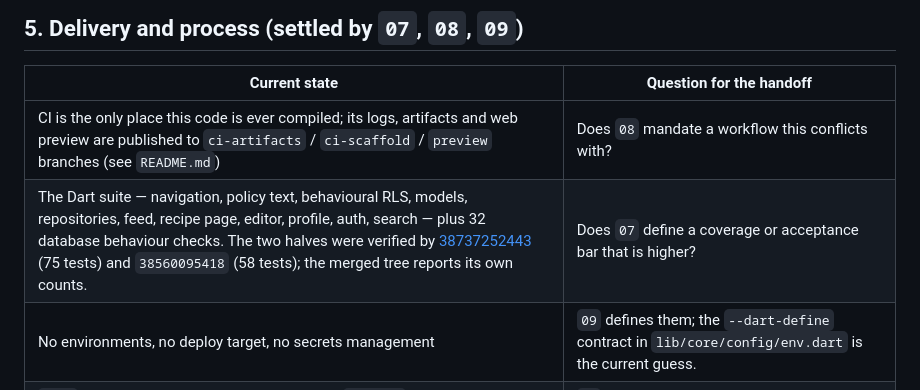
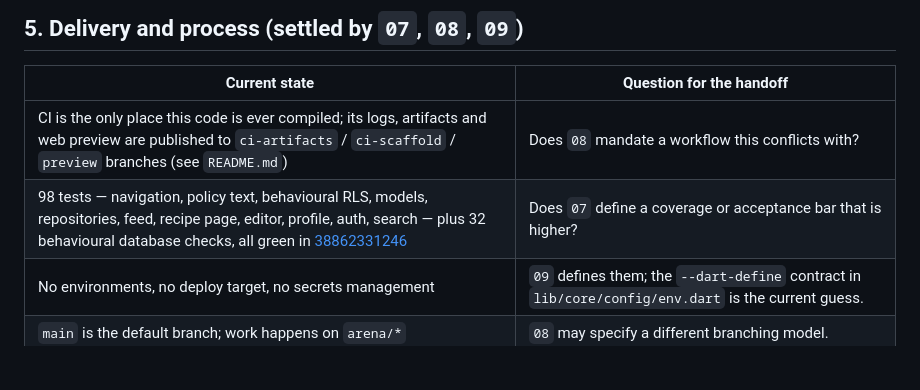
Before and after one commit to testlearn08-cpu/FoodCircle, a Markdown page: docs/handoff/RECONCILIATION.md, the part around the change. GitHub-like rendering; blank space fills up the shorter version.

```diff
--- a/docs/handoff/RECONCILIATION.md
+++ b/docs/handoff/RECONCILIATION.md
@@ -89,7 +89,7 @@ addresses them:
 | Current state | Question for the handoff |
 |---|---|
 | CI is the only place this code is ever compiled; its logs, artifacts and web preview are published to `ci-artifacts` / `ci-scaffold` / `preview` branches (see `README.md`) | Does `08` mandate a workflow this conflicts with? |
-| The Dart suite — navigation, policy text, behavioural RLS, models, repositories, feed, recipe page, editor, profile, auth, search — plus 32 database behaviour checks. The two halves were verified by [38737252443](https://github.com/testlearn08-cpu/FoodCircle/actions/runs/38737252443) (75 tests) and `38560095418` (58 tests); the merged tree reports its own counts. | Does `07` define a coverage or acceptance bar that is higher? |
+| 98 tests — navigation, policy text, behavioural RLS, models, repositories, feed, recipe page, editor, profile, auth, search — plus 32 behavioural database checks, all green in [38862331246](https://github.com/testlearn08-cpu/FoodCircle/actions/runs/38862331246) | Does `07` define a coverage or acceptance bar that is higher? |
 | No environments, no deploy target, no secrets management | `09` defines them; the `--dart-define` contract in `lib/core/config/env.dart` is the current guess. |
 | `main` is the default branch; work happens on `arena/*` | `08` may specify a different branching model. |
 
```
Also changed, not shown: README.md (+12 -11 lines), docs/ANALYSIS_AND_ROADMAP.md (+9 -3 lines).
